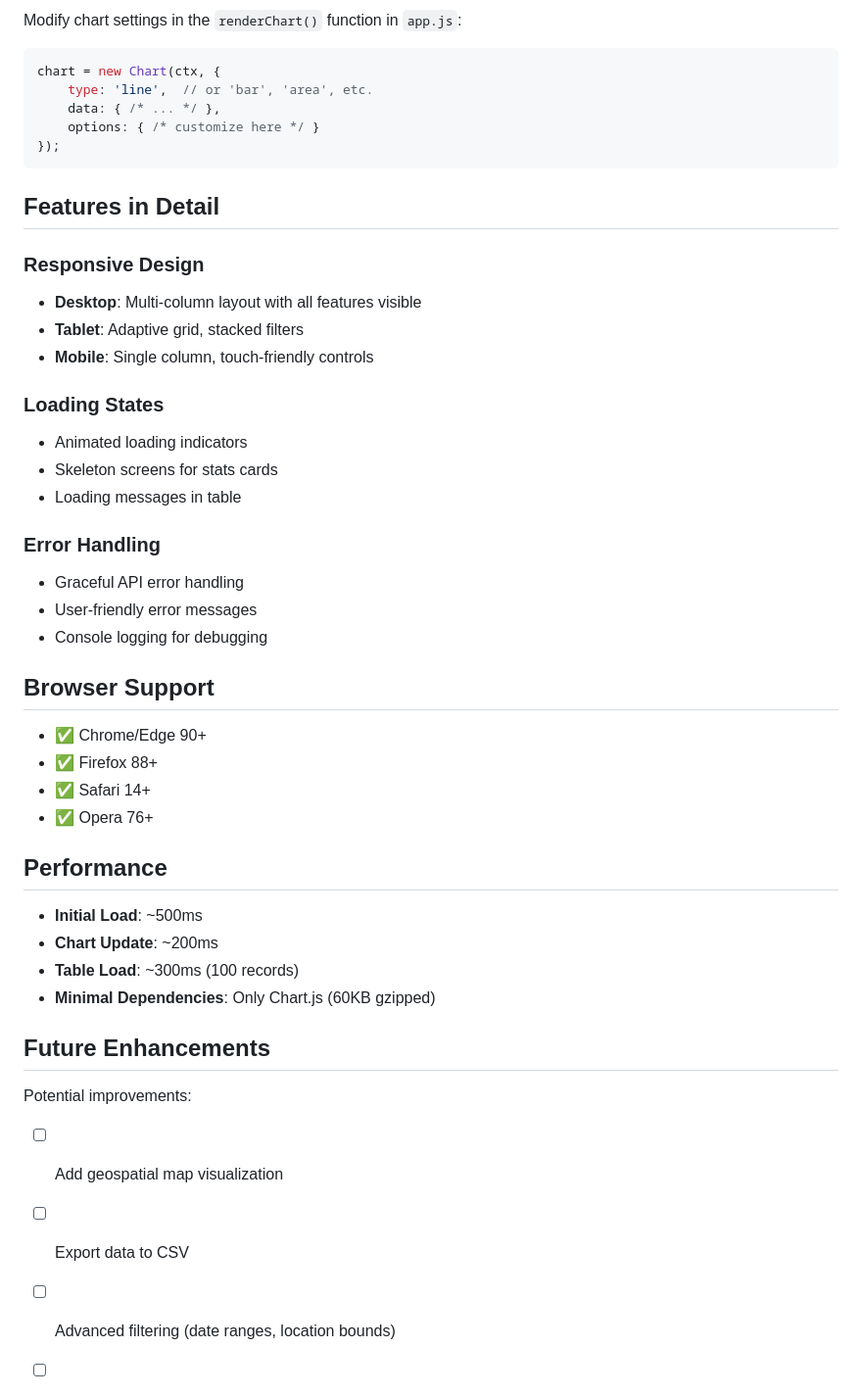
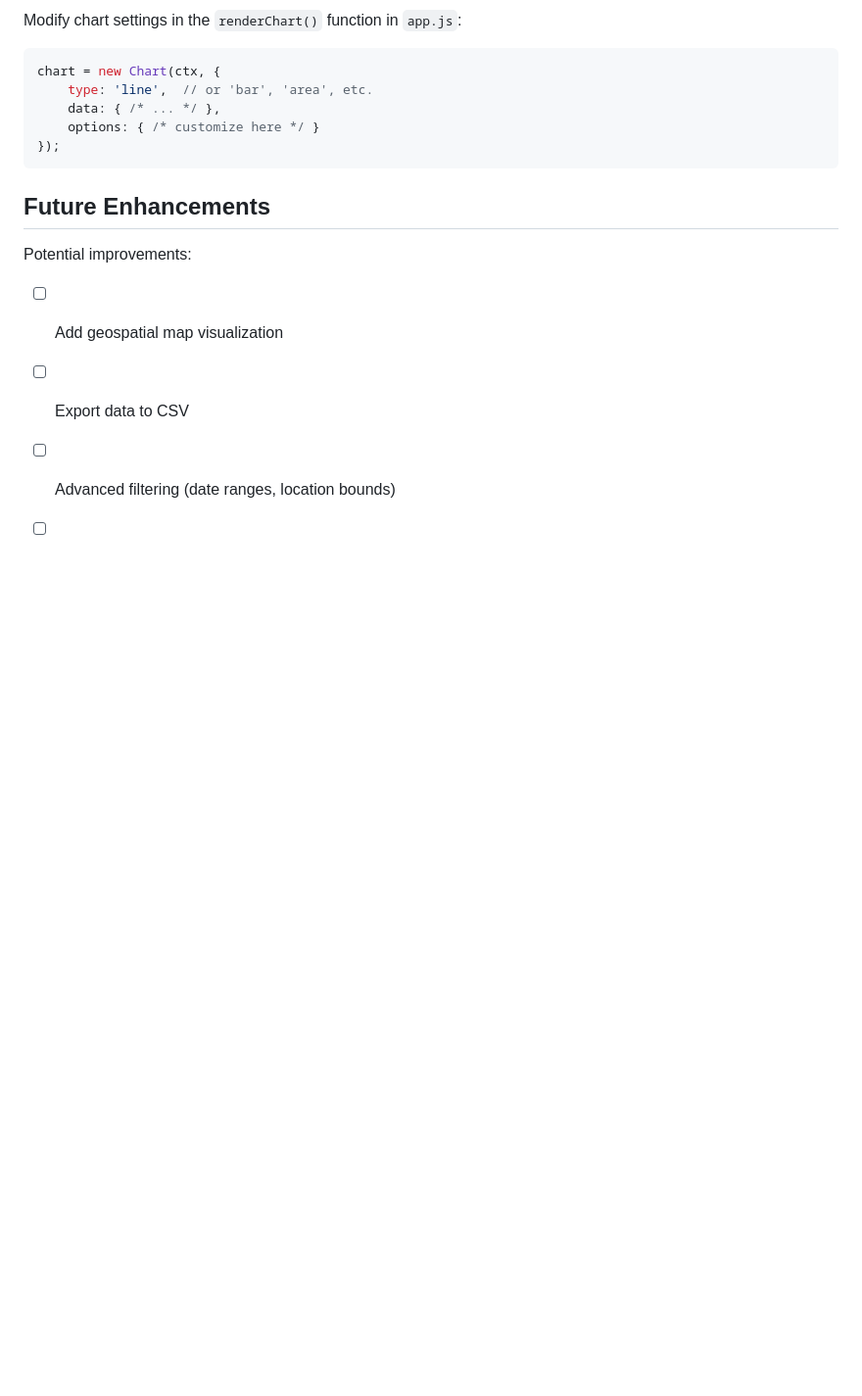
Before and after one commit to HelloWorldVictor/urban-mobility-data-explorer, a Markdown page: README.md, the part around the change. Shown at 98% size. Drawn GitHub-style; blank space fills up the shorter version.

Commit message:
chore: remove unimportant section

````diff
--- a/README.md
+++ b/README.md
@@ -159,40 +159,6 @@ chart = new Chart(ctx, {
 });
 ```
 
-## Features in Detail
-
-### Responsive Design
-
-- **Desktop**: Multi-column layout with all features visible
-- **Tablet**: Adaptive grid, stacked filters
-- **Mobile**: Single column, touch-friendly controls
-
-### Loading States
-
-- Animated loading indicators
-- Skeleton screens for stats cards
-- Loading messages in table
-
-### Error Handling
-
-- Graceful API error handling
-- User-friendly error messages
-- Console logging for debugging
-
-## Browser Support
-
-- ✅ Chrome/Edge 90+
-- ✅ Firefox 88+
-- ✅ Safari 14+
-- ✅ Opera 76+
-
-## Performance
-
-- **Initial Load**: ~500ms
-- **Chart Update**: ~200ms
-- **Table Load**: ~300ms (100 records)
-- **Minimal Dependencies**: Only Chart.js (60KB gzipped)
-
 ## Future Enhancements
 
 Potential improvements:
````
